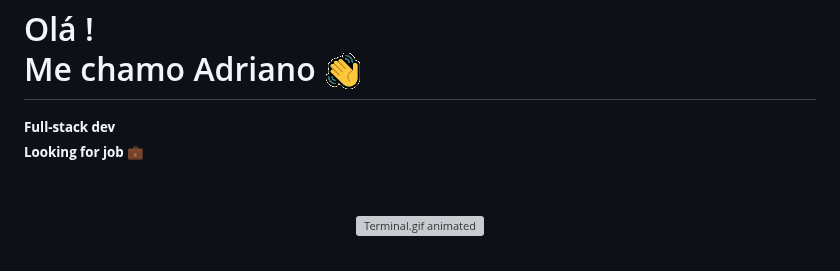
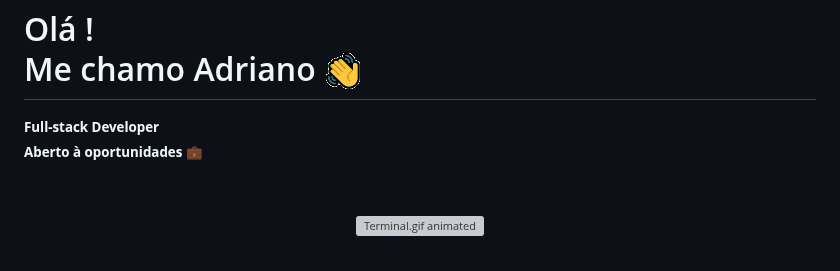
Before and after one commit to AdrianoLMRS/AdrianoLMRS, a Markdown page: README.md, the part around the change. Rendered like a GitHub page; grey boxes are pictures that could not be loaded.

```diff
--- a/README.md
+++ b/README.md
@@ -3,7 +3,7 @@
 <h1> Olá ! <br> Me chamo Adriano <img src='public/img/greeting.png' alt='Greeting icon animated'>
 </h1>
 </div>
-<small><b>Full-stack dev<br>Looking for job 💼</b></small>
+<small><b>Full-stack Developer<br>Aberto à oportunidades 💼</b></small>
 <br><br><br>
 
 <!-- Terminal .gif -->
```
